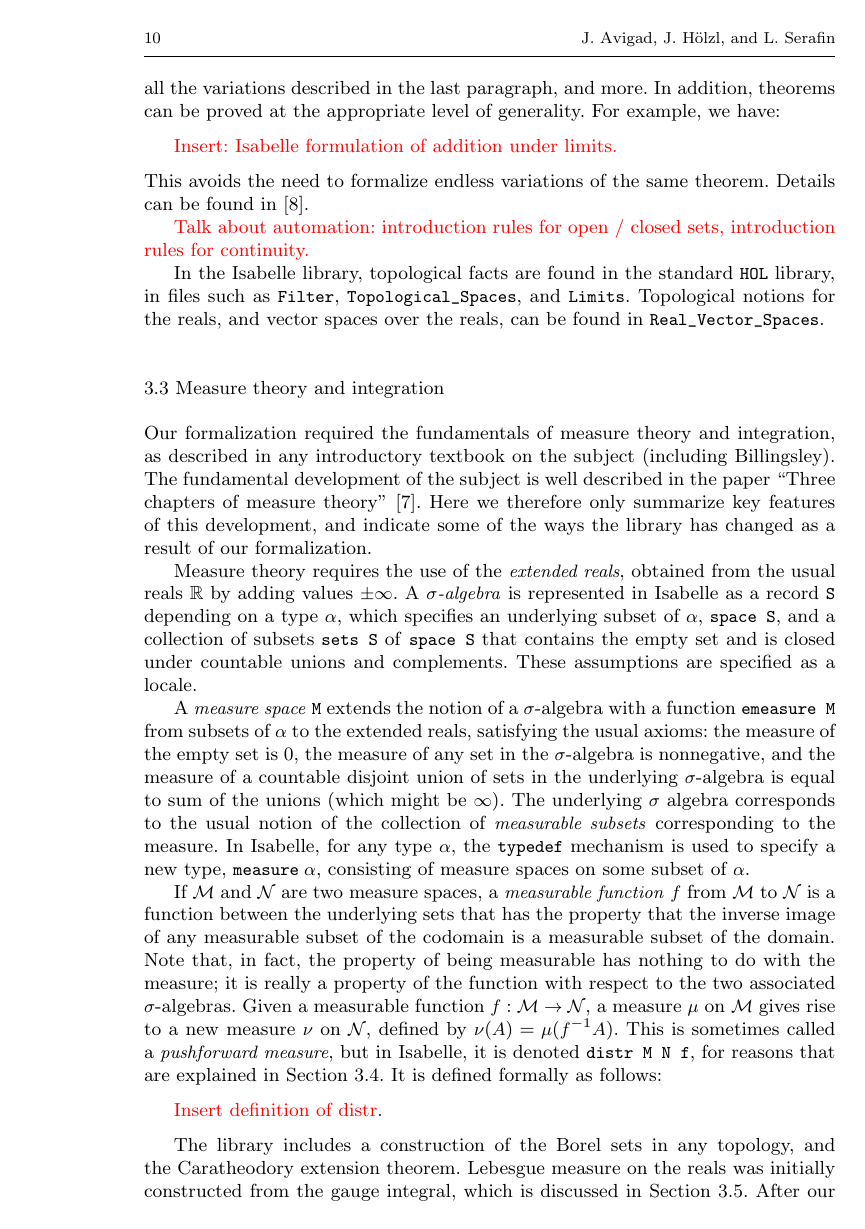
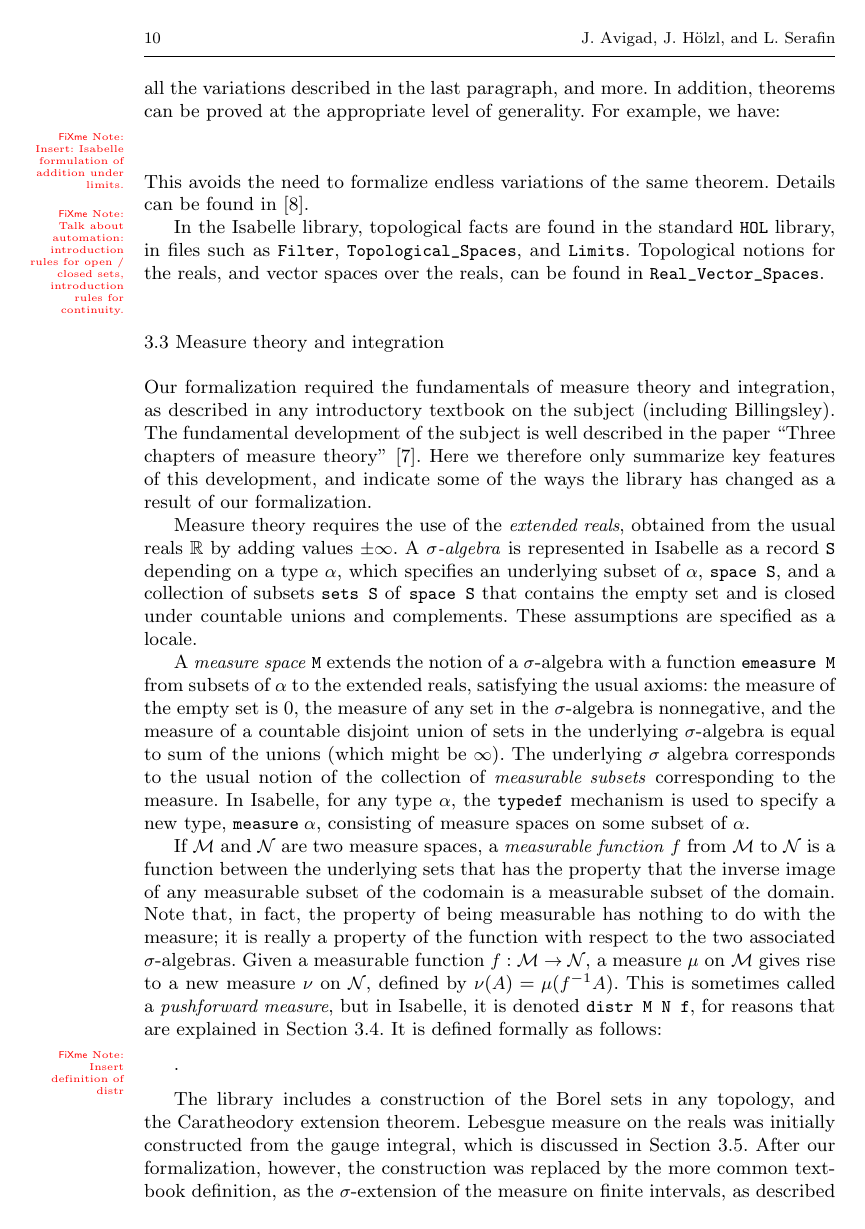
Before and after one commit to avigad/isabelle, a LaTeX paper (JAR/clt.tex): page 10 of 29. Compiled offline with pdfLaTeX; a LaTeX package or settings file that is missing is left out.

Commit message:
use fxnote instead of TODO

```diff
--- a/JAR/clt.tex
+++ b/JAR/clt.tex
@@ -6,7 +6,8 @@
 \usepackage{color}
 \usepackage{isabelle,isabellesym}
 
-\newcommand{\todo}[1]{{\color{red}#1}}
+\usepackage[draft]{fixme}
+\usepackage[usenames]{xcolor}
 
 \newcommand{\NN}{\mathbb{N}}
 \newcommand{\ZZ}{\mathbb{Z}}
@@ -27,6 +28,12 @@
 %     urlcolor=blue
 % }
 
+%% Replace \todo
+\fxsetup{targetlayout=colorcb}
+\fxsetface{target}{\itshape}
+\fxsetface{margin}{\tiny \color{red}}
+\definecolor{fxnote}{rgb}{1,0,0}
+\newcommand{\todo}[1]{\fxnote{#1}}
 
 \begin{document}
 
```
